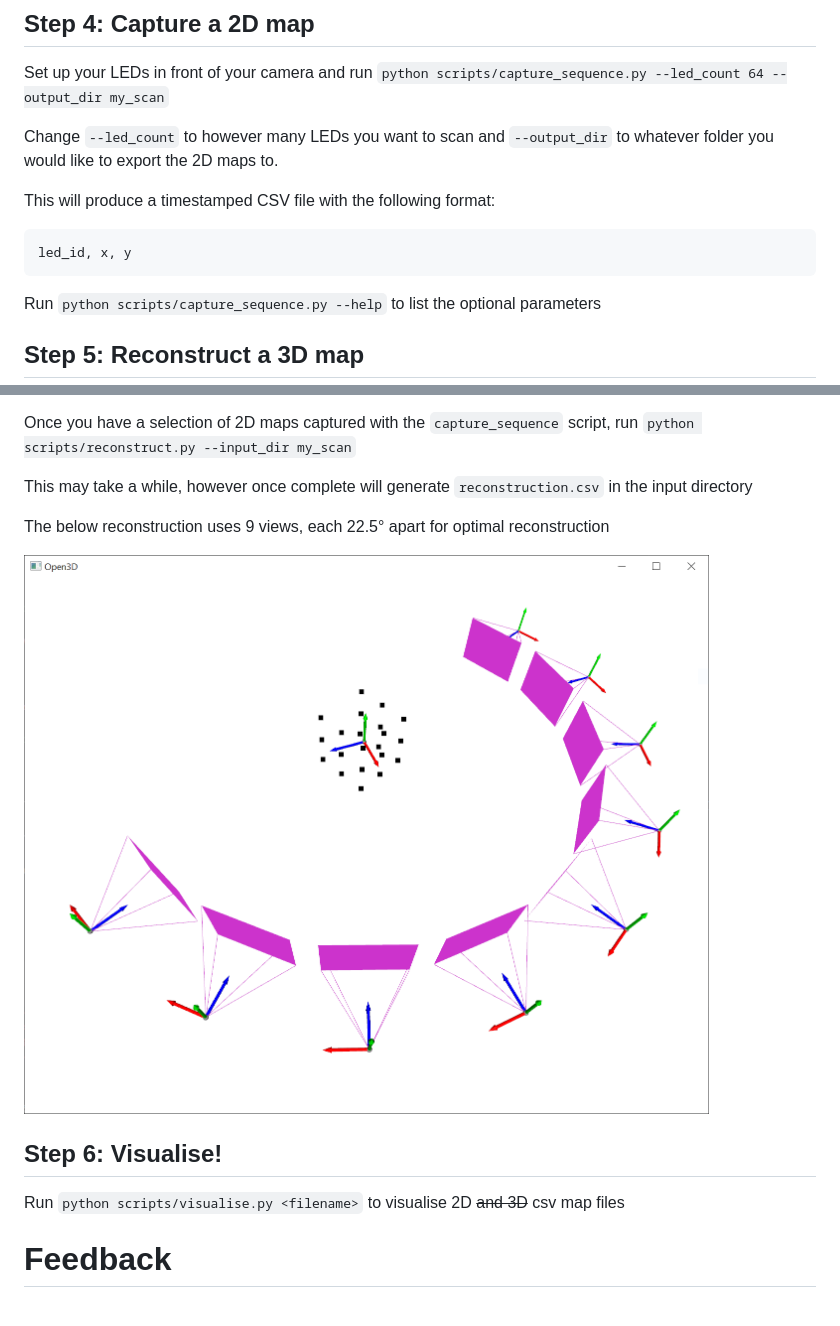
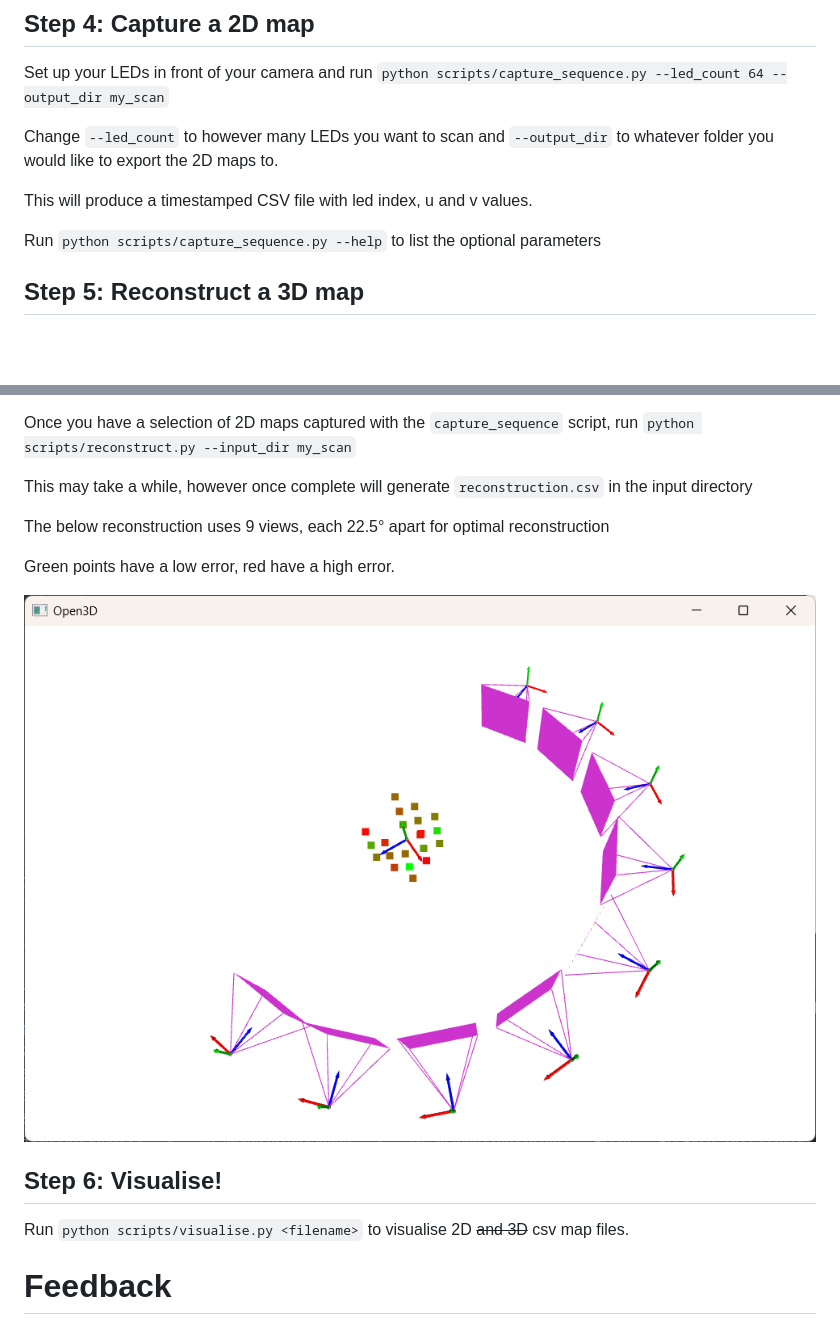
Before and after one commit to TheMariday/marimapper, a Markdown page: README.md, 2 parts joined by grey strips. Rendered like a GitHub page; pictures changed too: docs/images/reconstruct.png; blank space fills up the shorter version.

Commit message:
readying branch for merge

````diff
--- a/README.md
+++ b/README.md
@@ -74,11 +74,7 @@ Set up your LEDs in front of your camera and run `python scripts/capture_sequenc
 
 Change `--led_count` to however many LEDs you want to scan and `--output_dir` to whatever folder you would like to export the 2D maps to.
 
-This will produce a timestamped CSV file with the following format:
-
-```
-led_id, x, y
-```
+This will produce a timestamped CSV file with led index, u and v values.
 
 Run `python scripts/capture_sequence.py --help` to list the optional parameters
 
@@ -95,12 +91,14 @@ This may take a while, however once complete will generate `reconstruction.csv`
 
 The below reconstruction uses 9 views, each 22.5° apart for optimal reconstruction
 
+Green points have a low error, red have a high error.
+
 ![alt text](docs/images/reconstruct.png "Reconstruct window")
 
 
 ## Step 6: Visualise!
 
-Run `python scripts/visualise.py <filename>` to visualise 2D ~~and 3D~~ csv map files
+Run `python scripts/visualise.py <filename>` to visualise 2D ~~and 3D~~ csv map files.
 
 # Feedback
 
````
Also changed, not shown: 4 other files.
